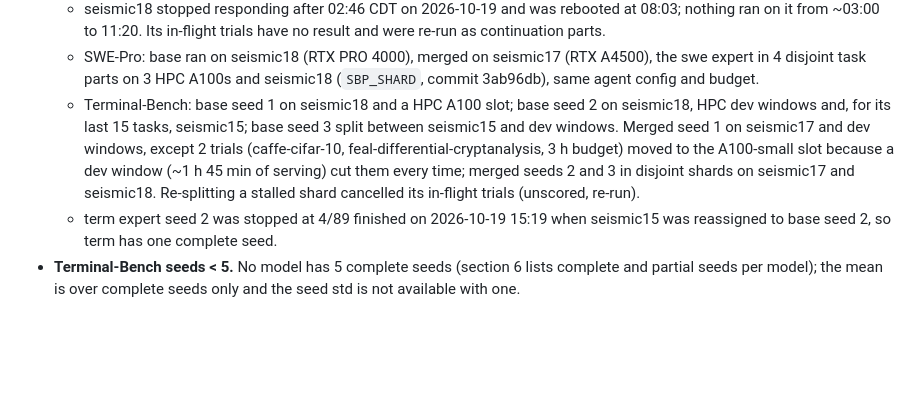
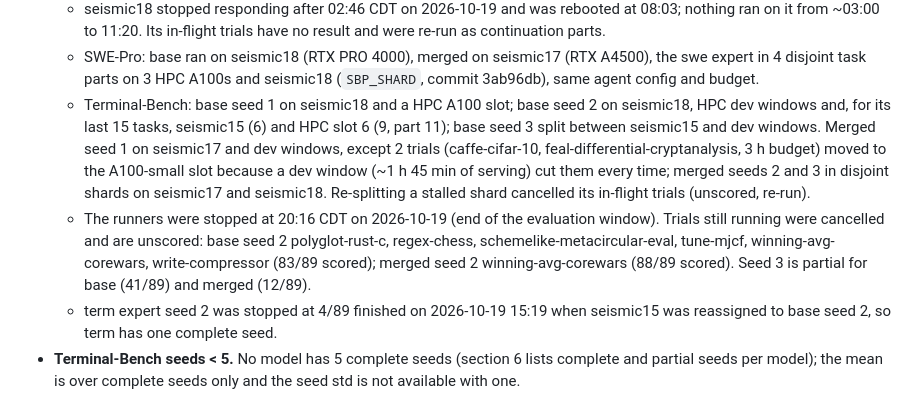
Before and after one commit to ktwu01/qwen36-35b-takehome, a Markdown page: README.md, the part around the change. Rendered like a GitHub page; blank space fills up the shorter version.

Commit message:
README section 5: final run placement and the trials cut at the 20:16 runner stop
Co-Authored-By: Claude Opus 5.5 <noreply@anthropic.com>

```diff
--- a/README.md
+++ b/README.md
@@ -257,11 +257,15 @@ Terminal-Bench model-card setting). Max tokens: TB2 80K (81,920); HLE 32,768; ag
     4 disjoint task parts on 3 HPC A100s and seismic18 (`SBP_SHARD`, commit 3ab96db), same agent
     config and budget.
   - Terminal-Bench: base seed 1 on seismic18 and a HPC A100 slot; base seed 2 on seismic18, HPC dev windows
-    and, for its last 15 tasks, seismic15; base seed 3 split between seismic15 and dev windows. Merged seed 1
+    and, for its last 15 tasks, seismic15 (6) and HPC slot 6 (9, part 11); base seed 3 split between seismic15 and dev windows. Merged seed 1
     on seismic17 and dev windows, except 2 trials (caffe-cifar-10, feal-differential-cryptanalysis,
     3 h budget) moved to the A100-small slot because a dev window (~1 h 45 min of serving) cut them every
     time; merged seeds 2 and 3 in disjoint shards on seismic17 and seismic18. Re-splitting a stalled
     shard cancelled its in-flight trials (unscored, re-run).
+  - The runners were stopped at 20:16 CDT on 2026-10-19 (end of the evaluation window). Trials still
+    running were cancelled and are unscored: base seed 2 polyglot-rust-c, regex-chess,
+    schemelike-metacircular-eval, tune-mjcf, winning-avg-corewars, write-compressor (83/89 scored);
+    merged seed 2 winning-avg-corewars (88/89 scored). Seed 3 is partial for base (41/89) and merged (12/89).
   - term expert seed 2 was stopped at 4/89 finished on 2026-10-19 15:19 when seismic15 was reassigned to
     base seed 2, so term has one complete seed.
 - **Terminal-Bench seeds < 5.** No model has 5 complete seeds (section 6 lists complete and partial
```
